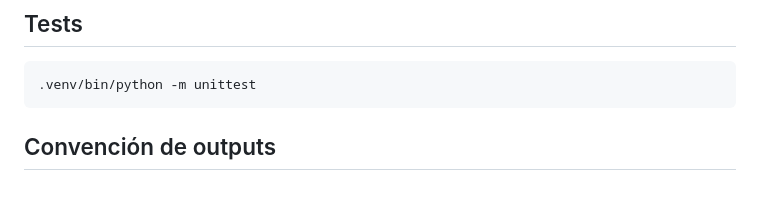
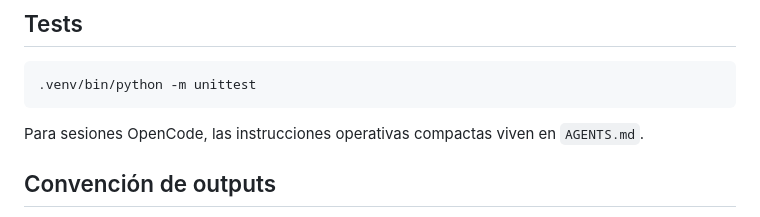
Before and after one commit to Diego-LC/proyecto-semestral-msr-aidev, a Markdown page: README.md, the part around the change. GitHub-like rendering; blank space fills up the shorter version.

````diff
--- a/README.md
+++ b/README.md
@@ -138,6 +138,8 @@ Resultado esperado del card sorting:
 .venv/bin/python -m unittest
 ```
 
+Para sesiones OpenCode, las instrucciones operativas compactas viven en `AGENTS.md`.
+
 ## Convención de outputs
 
 - Artefactos canónicos de sampling: `exploration/aidev/sampling/outputs/*_sample_seed_<seed>.csv` y `*_sample_seed_<seed>_summary.json`.
````
Also changed, not shown: AGENTS.md (+42 -56 lines).
